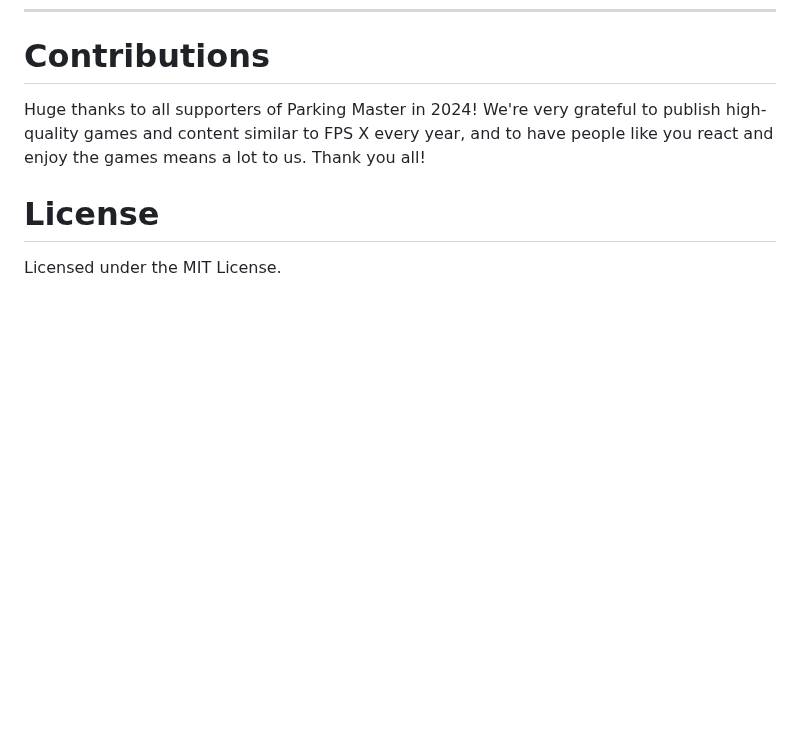
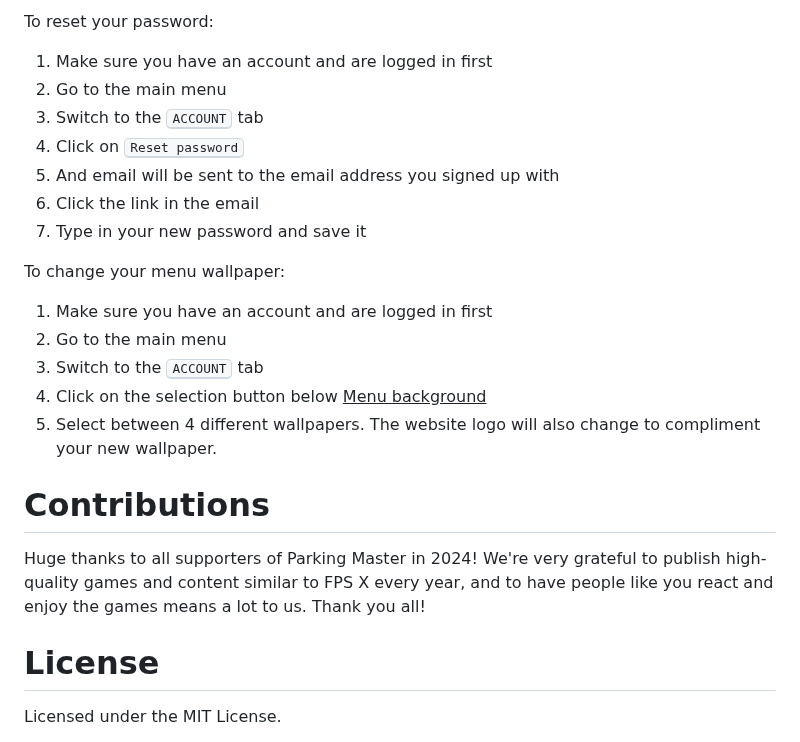
Before and after one commit to Parking-Master/FPS-X, a Markdown page: README.md, the part around one of its changes. Drawn GitHub-style; blank space fills up the shorter version.

```diff
--- a/README.md
+++ b/README.md
@@ -355,3 +454,19 @@ An Abandoned Downtown Center. Fits 4-8 players.
+To reset your password:
+1. Make sure you have an account and are logged in first
+2. Go to the main menu
+3. Switch to the <kbd>ACCOUNT</kbd> tab
+4. Click on <kbd>Reset password</kbd>
+5. And email will be sent to the email address you signed up with
+6. Click the link in the email
+7. Type in your new password and save it
+
+To change your menu wallpaper:
+1. Make sure you have an account and are logged in first
+2. Go to the main menu
+3. Switch to the <kbd>ACCOUNT</kbd> tab
+4. Click on the selection button below <ins>Menu background</ins>
+5. Select between 4 different wallpapers. The website logo will also change to compliment your new wallpaper.
+
 # Contributions
 Huge thanks to all supporters of Parking Master in 2024! We're very grateful to publish high-quality games and content similar to FPS X every year, and to have people like you react and enjoy the games means a lot to us. Thank you all!
 
```
Also changed, not shown: other parts of README.md (+100 -1 lines).
